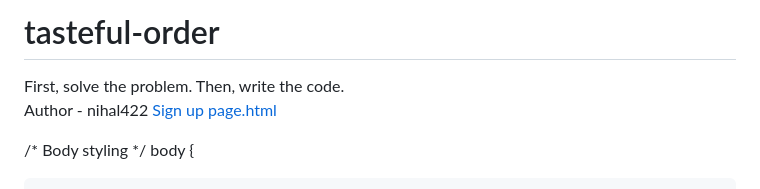
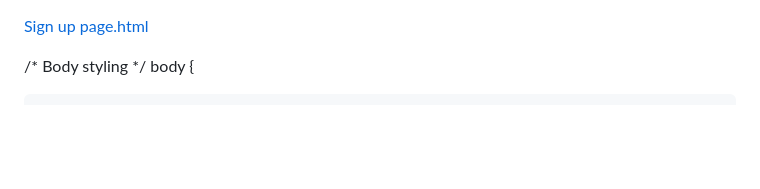
Before and after one commit to nihal422/tasteful-order, a Markdown page: README.md, the part around the change. Drawn GitHub-style; blank space fills up the shorter version.

```diff
--- a/README.md
+++ b/README.md
@@ -1,7 +1,3 @@
-# tasteful-order
-First, solve the problem. Then, write the code.
-<br>
-Author - nihal422
 [Sign up page.html](https://github.com/user-attachments/files/25659357/Sign.up.page.html)
 
 <!DOCTYPE html>
```
